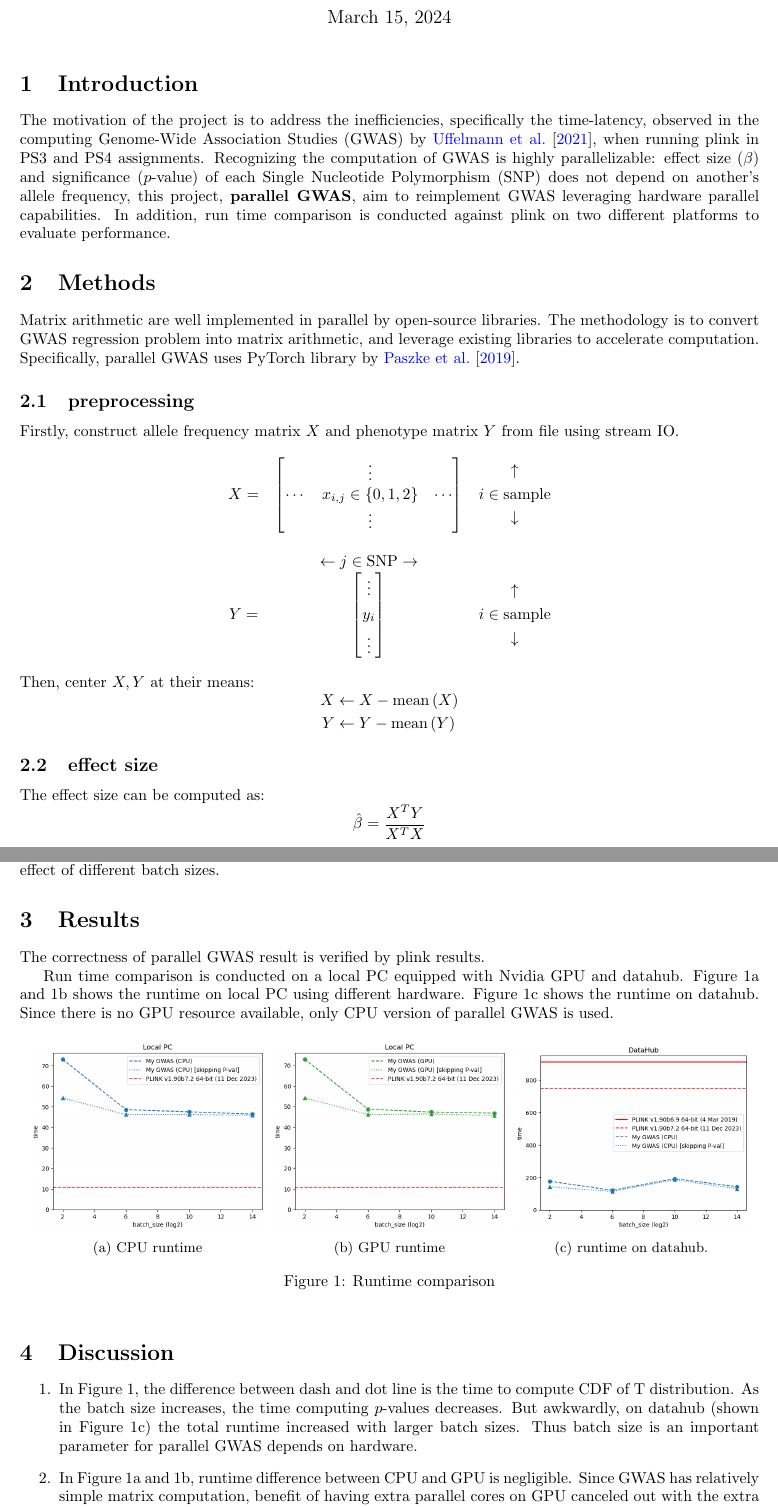
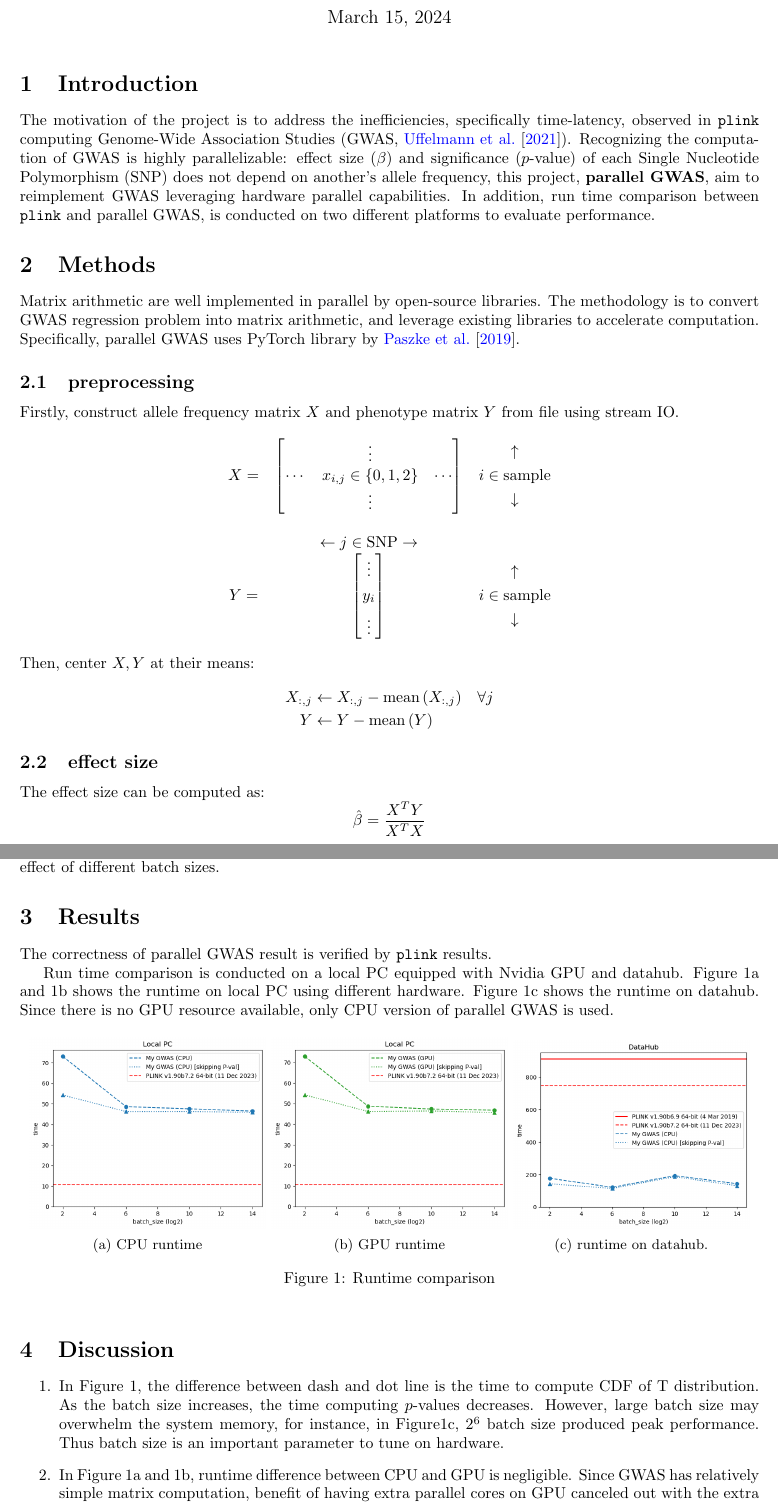
Before and after one commit to weixiao-zhan/CSE284_GWAS_on_GPU, a LaTeX document (report/report.tex): two parts of pages 1 and 2 of 3, joined at a grey line, cut so that both start at the same text. Compiled offline with pdfLaTeX.

Commit message:
revise report

```diff
--- a/report/report.tex
+++ b/report/report.tex
@@ -19,19 +19,16 @@
 \section{Introduction}
 
 The motivation of the project is to address the inefficiencies,
-specifically the time-latency,
-observed in the computing Genome-Wide Association Studies (GWAS)
-by \cite{uffelmann2021genome},
-when running plink in PS3 and PS4 assignments.
+specifically time-latency,
+observed in \texttt{plink} computing Genome-Wide Association Studies (GWAS, \cite{uffelmann2021genome}).
 Recognizing the computation of GWAS is highly
 parallelizable: effect size ($\beta$) and significance ($p$-value)
 of each Single Nucleotide Polymorphism (SNP) does not depend on
 another's allele frequency,
 this project, \textbf{parallel GWAS}, aim to reimplement GWAS
 leveraging hardware parallel capabilities.
-In addition, run time comparison is conducted
-against plink on two different platforms
-to evaluate performance.
+In addition, run time comparison between \texttt{plink} and parallel GWAS,
+is conducted on two different platforms to evaluate performance.
 
 \section{Methods}
 Matrix arithmetic are well implemented in parallel by open-source libraries.
@@ -46,7 +43,10 @@ $$
 $$
 Then, center $X, Y$ at their means:
 $$
-\begin{aligned}X&\leftarrow X-\text{mean} \left( X\right)  \\ Y&\leftarrow Y-\text{mean} \left( Y\right)  \end{aligned}
+\begin{aligned}
+X_{:,j}&\leftarrow X_{:,j}-\text{mean} \left( X_{:,j}\right) & \forall j \\
+Y&\leftarrow Y-\text{mean} \left( Y\right)
+\end{aligned}
 $$
 
 \subsection{effect size}
@@ -78,7 +78,7 @@ using \texttt{scipy} library instead of parallel.
 Later of this report will discuss the effect of different batch sizes.
 
 \section{Results}
-The correctness of parallel GWAS result is verified by plink results.
+The correctness of parallel GWAS result is verified by \texttt{plink} results.
 
 Run time comparison is conducted on a local PC equipped with Nvidia GPU and datahub.
 Figure \ref*{fig:local_cpu} and \ref*{fig:local_gpu} shows the runtime
@@ -112,9 +112,9 @@ Since there is no GPU resource available, only CPU version of parallel GWAS is u
 \item In Figure \ref*{fig:runtime},
 the difference between dash and dot line is the time to compute CDF of T distribution.
 As the batch size increases, the time computing $p$-values decreases.
-But awkwardly, on datahub (shown in Figure \ref*{fig:datahub})
-the total runtime increased with larger batch sizes.
-Thus batch size is an important parameter for parallel GWAS depends on hardware.
+However, large batch size may overwhelm the system memory,
+for instance, in Figure\ref*{fig:datahub}, $2^6$ batch size produced peak performance.
+Thus batch size is an important parameter to tune on hardware.
 
 \item In Figure \ref*{fig:local_cpu} and \ref*{fig:local_gpu},
 runtime difference between CPU and GPU is negligible.
```
Also changed, not shown: readme.md, report/report.pdf, report/report.tex (11 more changed lines).
